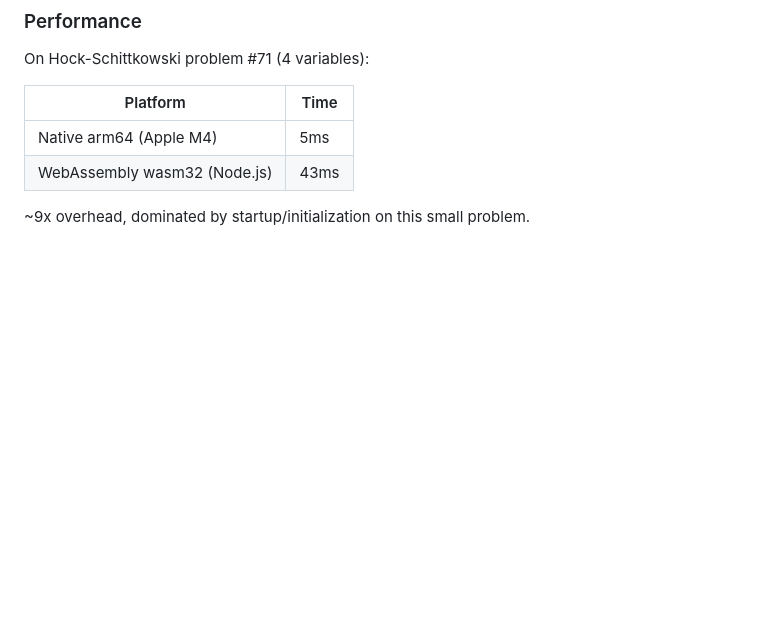
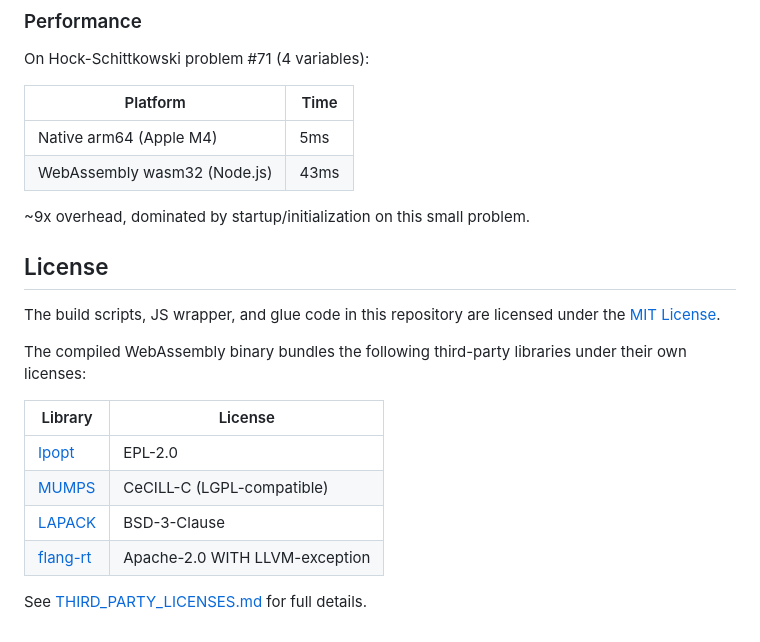
Before and after one commit to louisabraham/ipopt-wasm, a Markdown page: README.md, the part around the change. Drawn GitHub-style; blank space fills up the shorter version.

Commit message:
Add license section to README with third-party notices

```diff
--- a/README.md
+++ b/README.md
@@ -152,3 +152,18 @@ On Hock-Schittkowski problem #71 (4 variables):
 | WebAssembly wasm32 (Node.js) | 43ms |
 
 ~9x overhead, dominated by startup/initialization on this small problem.
+
+## License
+
+The build scripts, JS wrapper, and glue code in this repository are licensed under the [MIT License](LICENSE).
+
+The compiled WebAssembly binary bundles the following third-party libraries under their own licenses:
+
+| Library | License |
+|---------|---------|
+| [Ipopt](https://github.com/coin-or/Ipopt) | EPL-2.0 |
+| [MUMPS](http://mumps-solver.org/) | CeCILL-C (LGPL-compatible) |
+| [LAPACK](https://github.com/Reference-LAPACK/lapack) | BSD-3-Clause |
+| [flang-rt](https://github.com/llvm/llvm-project/tree/main/flang-rt) | Apache-2.0 WITH LLVM-exception |
+
+See [THIRD_PARTY_LICENSES.md](THIRD_PARTY_LICENSES.md) for full details.
```
